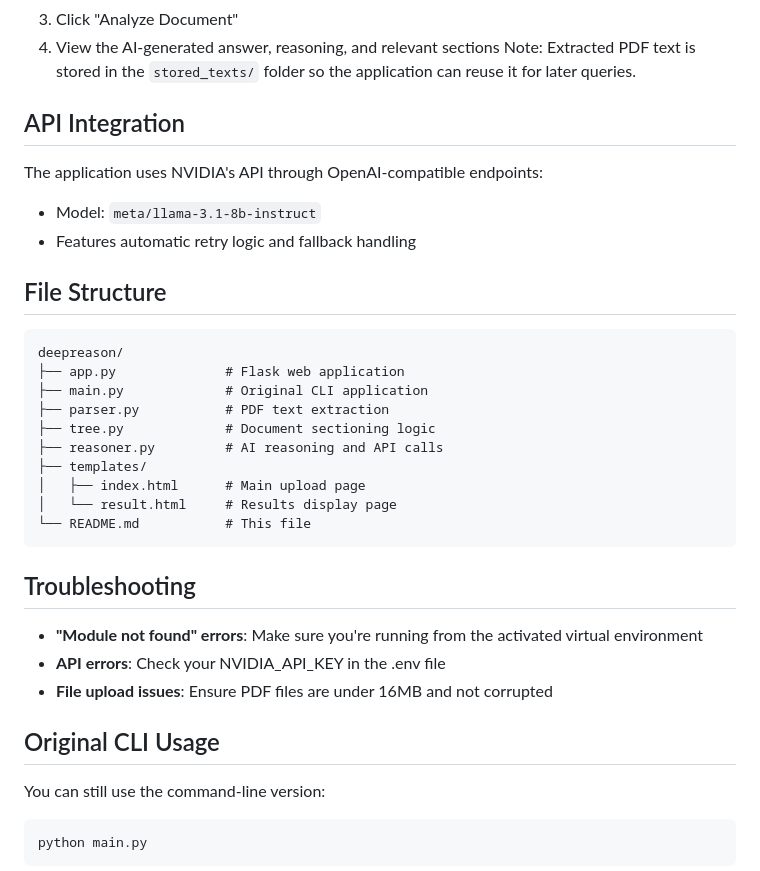
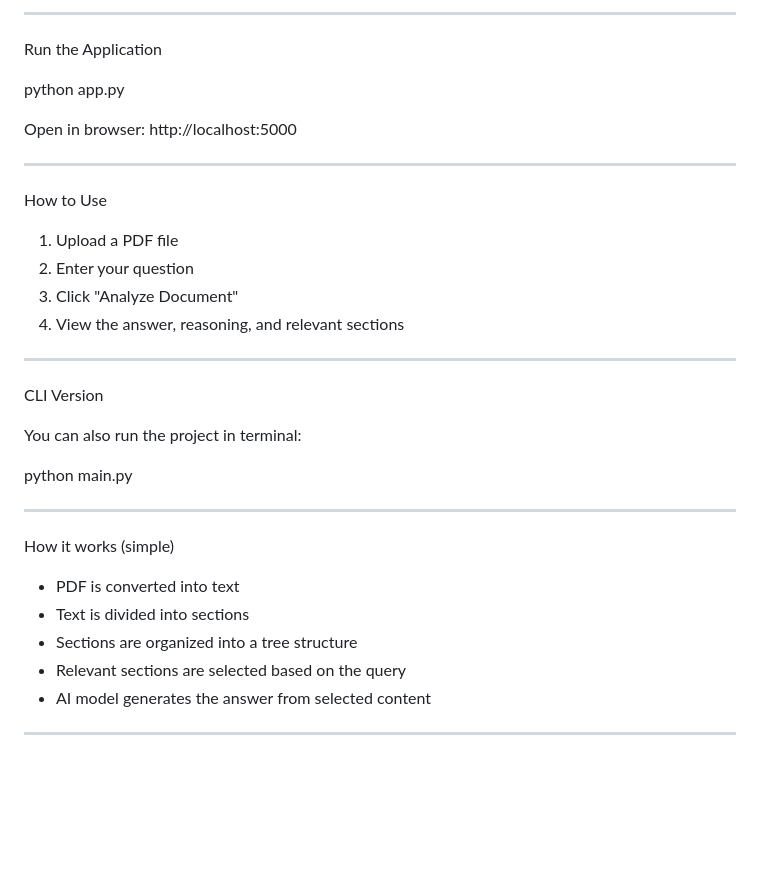
Before and after one commit to 2303A52013/AIAC, a Markdown page: Project/A Context-Aware Multi-Page Reasoning System Using Hierarchical PageIndex Architecture for Efficient Knowledge Retrieval/README.md, the part around one of its changes. Drawn GitHub-style; blank space fills up the shorter version.

Commit message:
Revise README for clarity and additional details
Updated README.md to enhance project description, features, setup instructions, and usage guidelines.

````diff
--- a/Project/A Context-Aware Multi-Page Reasoning System Using Hierarchical PageIndex Architecture for Efficient Knowledge Retrieval/README.md
+++ b/Project/A Context-Aware Multi-Page Reasoning System Using Hierarchical PageIndex Architecture for Efficient Knowledge Retrieval/README.md
@@ -69,38 +90,38 @@ A web application that allows you to upload PDF documents and ask questions to g
+--------------------------------------------------
+
+Run the Application
+
+python app.py
+
+Open in browser:
+http://localhost:5000
+
+--------------------------------------------------
+
+How to Use
+
+1. Upload a PDF file
+2. Enter your question
 3. Click "Analyze Document"
-4. View the AI-generated answer, reasoning, and relevant sections
-Note: Extracted PDF text is stored in the `stored_texts/` folder so the application can reuse it for later queries.
-## API Integration
+4. View the answer, reasoning, and relevant sections
 
-The application uses NVIDIA's API through OpenAI-compatible endpoints:
-- Model: `meta/llama-3.1-8b-instruct`
-- Features automatic retry logic and fallback handling
+--------------------------------------------------
 
-## File Structure
+CLI Version
 
-```
-deepreason/
-├── app.py              # Flask web application
-├── main.py             # Original CLI application
-├── parser.py           # PDF text extraction
-├── tree.py             # Document sectioning logic
-├── reasoner.py         # AI reasoning and API calls
-├── templates/
-│   ├── index.html      # Main upload page
-│   └── result.html     # Results display page
-└── README.md           # This file
-```
+You can also run the project in terminal:
 
-## Troubleshooting
+python main.py
 
-- **"Module not found" errors**: Make sure you're running from the activated virtual environment
-- **API errors**: Check your NVIDIA_API_KEY in the .env file
-- **File upload issues**: Ensure PDF files are under 16MB and not corrupted
+--------------------------------------------------
 
-## Original CLI Usage
+How it works (simple)
 
-You can still use the command-line version:
+- PDF is converted into text
+- Text is divided into sections
+- Sections are organized into a tree structure
+- Relevant sections are selected based on the query
+- AI model generates the answer from selected content
 
-```bash
-python main.py
-```
+--------------------------------------------------
 
````
Also changed, not shown: other parts of Project/A Context-Aware Multi-Page Reasoning System Using Hierarchical PageIndex Architecture for Efficient Knowledge Retrieval/README.md (+96 -57 lines).
